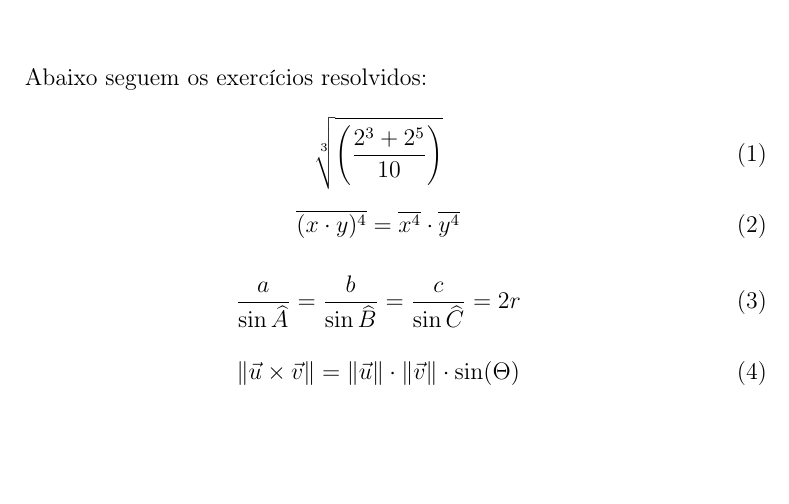
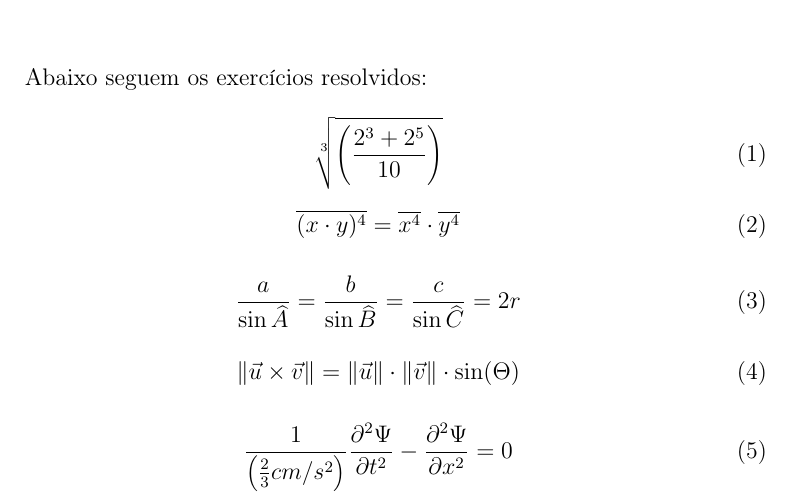
Before and after one commit to biancaschueroff/projetoTeXMat, a LaTeX document (projetoTeX.tex): part of the page, cut so that both start at the same text, the shorter picture padded with empty space. Compiled offline with pdfLaTeX.

Commit message:
Exercício 5

```diff
--- a/projetoTeX.tex
+++ b/projetoTeX.tex
@@ -34,7 +34,10 @@ Abaixo seguem os exercícios resolvidos:
 \Vert\vec{u}\times\vec{v}\Vert=\Vert\vec{u}\Vert\cdot\Vert\vec{v}\Vert\cdot\sin(\Theta)
 \end{equation}
 
-
+%Exercício 5
+\begin{equation}
+\frac{1}{\left(\frac{2}{3}cm/s^{2}\right)}\frac{\partial^{2}\Psi}{\partial t^{2}}-\frac{\partial^{2}\Psi}{\partial x^{2}}=0
+\end{equation}
 
 
 
```
Also changed, not shown: projetoTeX.pdf.
